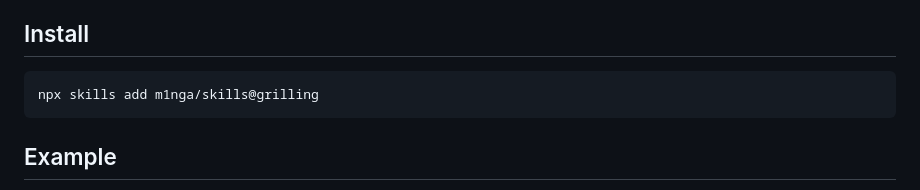
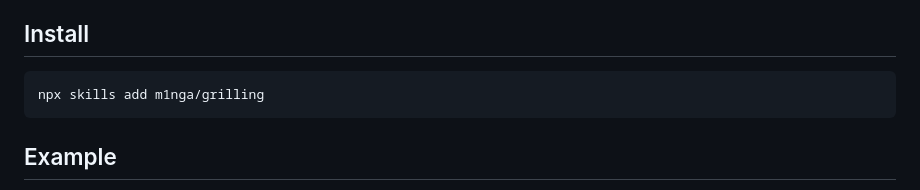
Before and after one commit to m1nga/skills, a Markdown page: grilling/README.md, the part around one of its changes. Rendered like a GitHub page.

Commit message:
Fix grilling standalone install links

````diff
--- a/grilling/README.md
+++ b/grilling/README.md
@@ -20,7 +20,7 @@ It deliberately does not fire on "just do it" / "you decide" / 「你看着办
 ## Install
 
 ```
-npx skills add m1nga/skills@grilling
+npx skills add m1nga/grilling
 ```
 
 ## Example
````
Also changed, not shown: other parts of grilling/README.md (+2 -2 lines).
